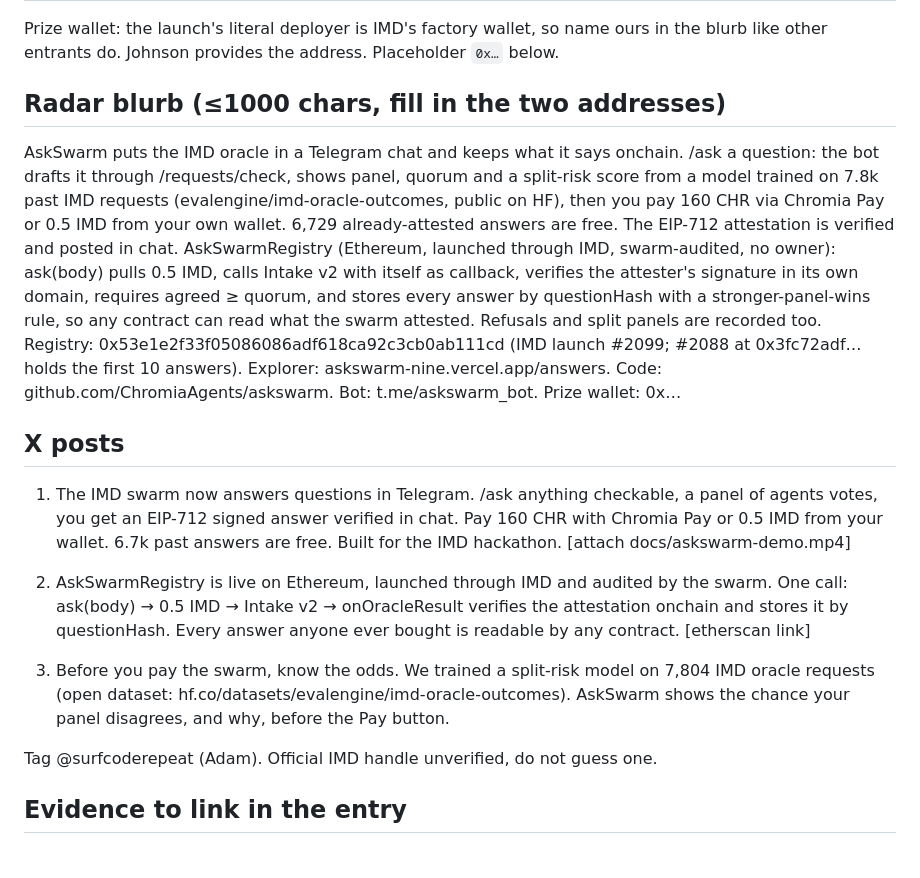
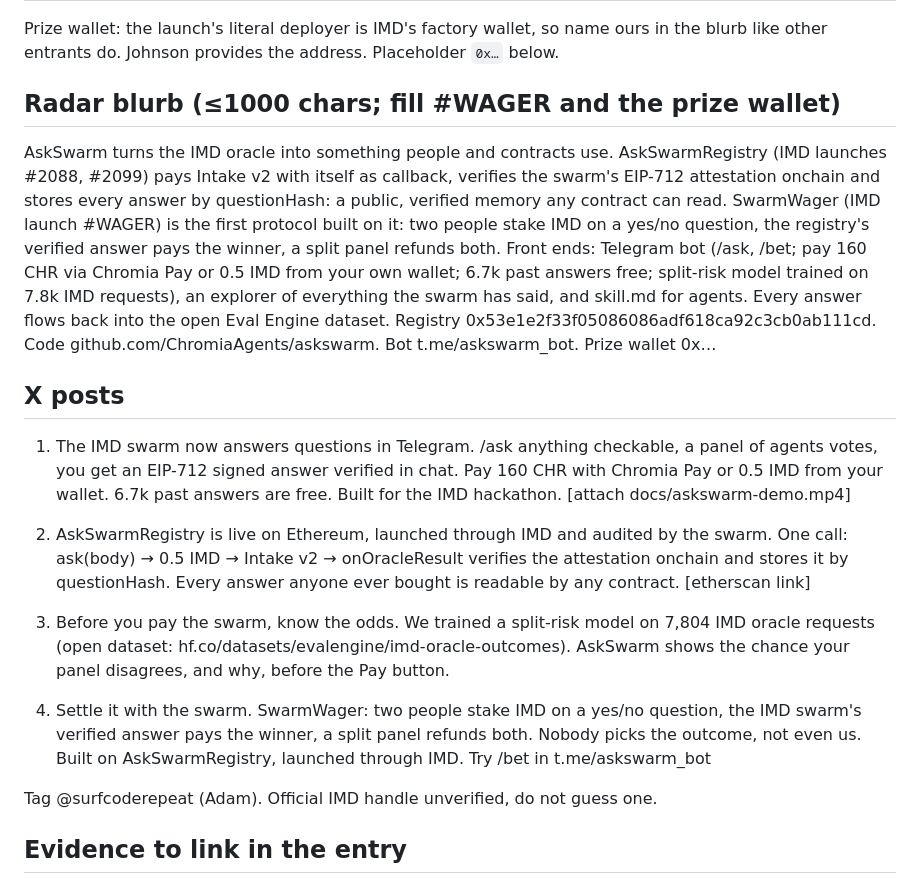
Before and after one commit to ChromiaAgents/askswarm, a Markdown page: docs/SUBMISSION.md, the part around the change. Drawn GitHub-style; blank space fills up the shorter version.

Commit message:
docs: blurb and X post for SwarmWager

```diff
--- a/docs/SUBMISSION.md
+++ b/docs/SUBMISSION.md
@@ -16,9 +16,9 @@ project, cannot be edited afterwards, prize paid to the contract's deployer addr
 Prize wallet: the launch's literal deployer is IMD's factory wallet, so name ours in the blurb like
 other entrants do. Johnson provides the address. Placeholder `0x…` below.
 
-## Radar blurb (≤1000 chars, fill in the two addresses)
+## Radar blurb (≤1000 chars; fill #WAGER and the prize wallet)
 
-AskSwarm puts the IMD oracle in a Telegram chat and keeps what it says onchain. /ask a question: the bot drafts it through /requests/check, shows panel, quorum and a split-risk score from a model trained on 7.8k past IMD requests (evalengine/imd-oracle-outcomes, public on HF), then you pay 160 CHR via Chromia Pay or 0.5 IMD from your own wallet. 6,729 already-attested answers are free. The EIP-712 attestation is verified and posted in chat. AskSwarmRegistry (Ethereum, launched through IMD, swarm-audited, no owner): ask(body) pulls 0.5 IMD, calls Intake v2 with itself as callback, verifies the attester's signature in its own domain, requires agreed ≥ quorum, and stores every answer by questionHash with a stronger-panel-wins rule, so any contract can read what the swarm attested. Refusals and split panels are recorded too. Registry: 0x53e1e2f33f05086086adf618ca92c3cb0ab111cd (IMD launch #2099; #2088 at 0x3fc72adf… holds the first 10 answers). Explorer: askswarm-nine.vercel.app/answers. Code: github.com/ChromiaAgents/askswarm. Bot: t.me/askswarm_bot. Prize wallet: 0x…
+AskSwarm turns the IMD oracle into something people and contracts use. AskSwarmRegistry (IMD launches #2088, #2099) pays Intake v2 with itself as callback, verifies the swarm's EIP-712 attestation onchain and stores every answer by questionHash: a public, verified memory any contract can read. SwarmWager (IMD launch #WAGER) is the first protocol built on it: two people stake IMD on a yes/no question, the registry's verified answer pays the winner, a split panel refunds both. Front ends: Telegram bot (/ask, /bet; pay 160 CHR via Chromia Pay or 0.5 IMD from your own wallet; 6.7k past answers free; split-risk model trained on 7.8k IMD requests), an explorer of everything the swarm has said, and skill.md for agents. Every answer flows back into the open Eval Engine dataset. Registry 0x53e1e2f33f05086086adf618ca92c3cb0ab111cd. Code github.com/ChromiaAgents/askswarm. Bot t.me/askswarm_bot. Prize wallet 0x…
 
 ## X posts
 
@@ -27,6 +27,8 @@ AskSwarm puts the IMD oracle in a Telegram chat and keeps what it says onchain.
 2. AskSwarmRegistry is live on Ethereum, launched through IMD and audited by the swarm. One call: ask(body) → 0.5 IMD → Intake v2 → onOracleResult verifies the attestation onchain and stores it by questionHash. Every answer anyone ever bought is readable by any contract. [etherscan link]
 
 3. Before you pay the swarm, know the odds. We trained a split-risk model on 7,804 IMD oracle requests (open dataset: hf.co/datasets/evalengine/imd-oracle-outcomes). AskSwarm shows the chance your panel disagrees, and why, before the Pay button.
+
+4. Settle it with the swarm. SwarmWager: two people stake IMD on a yes/no question, the IMD swarm's verified answer pays the winner, a split panel refunds both. Nobody picks the outcome, not even us. Built on AskSwarmRegistry, launched through IMD. Try /bet in t.me/askswarm_bot
 
 Tag @surfcoderepeat (Adam). Official IMD handle unverified, do not guess one.
 
```
